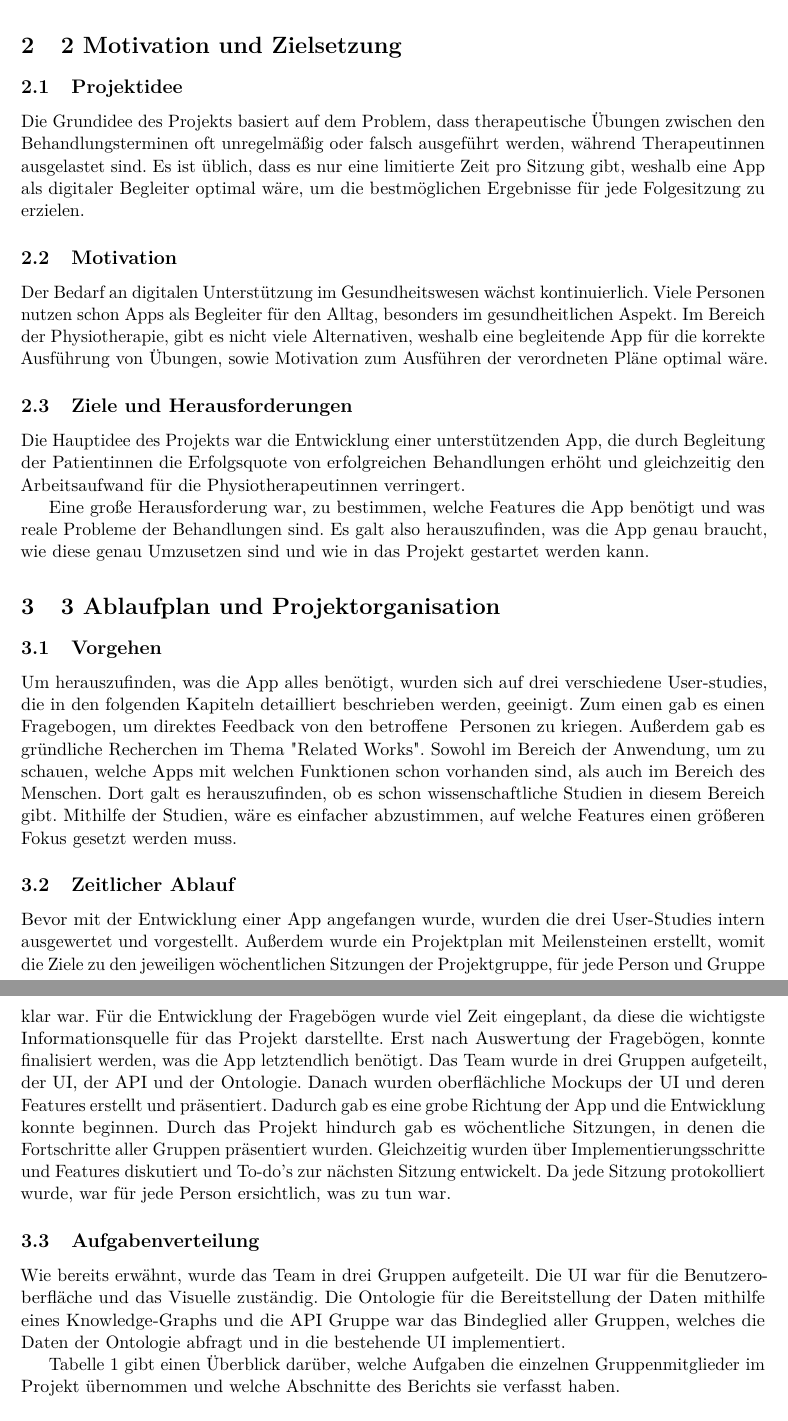
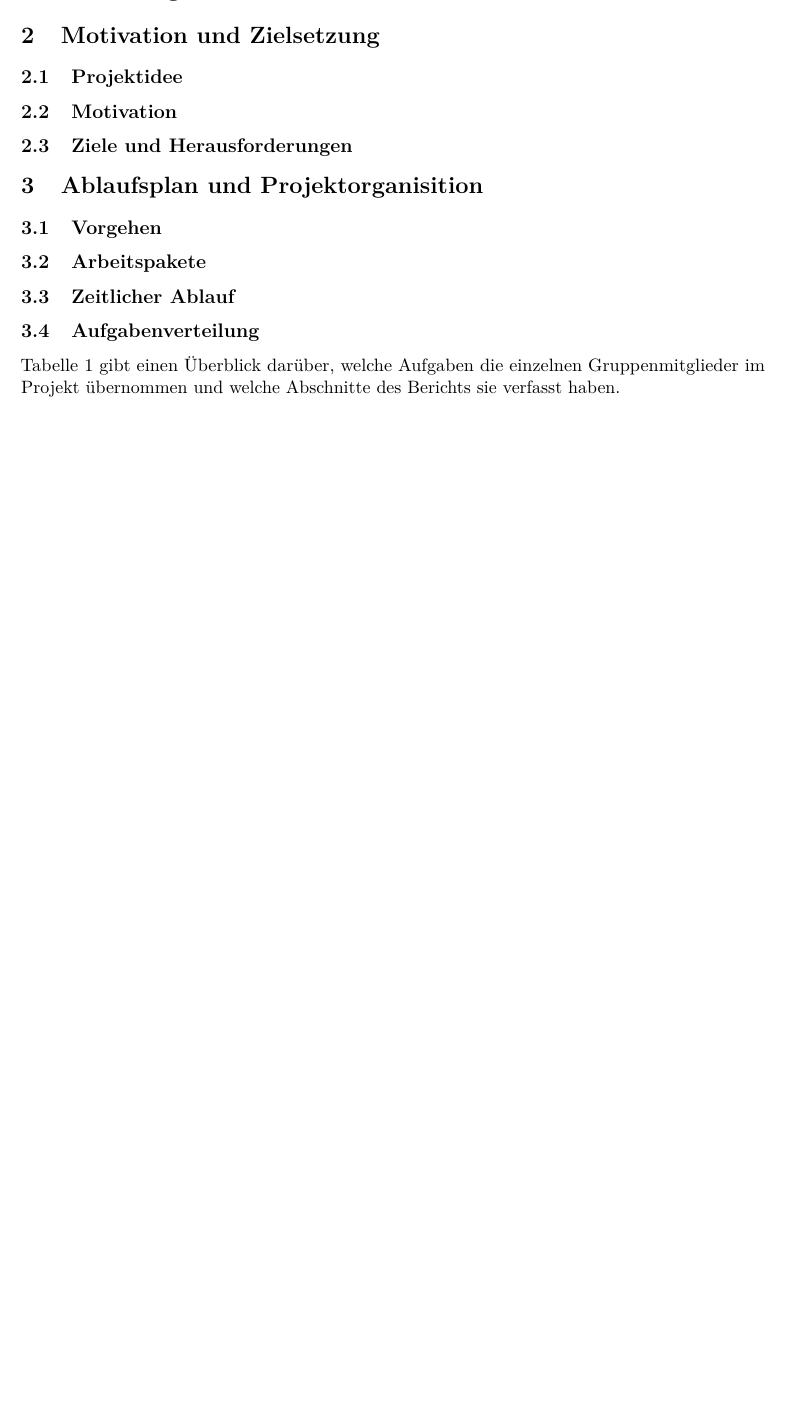
Before and after one commit to ljunruh/rehab, a LaTeX document (docs/report/report_bachelorprojekt_rehab.tex, which reads docs/report/kapitel/kapitel_1.tex): two parts of pages 6 and 7 of 28 before the commit and part of page 6 of 27 after it, the two joined at a grey line, cut so that both start at the same text, the shorter picture padded with empty space. Compiled offline with pdfLaTeX.

Commit message:
Revert "Update kapitel_1.tex"
This reverts commit 56a2f4a343588d5f3c2df7e884def235470de271.

```diff
--- a/docs/report/kapitel/kapitel_1.tex
+++ b/docs/report/kapitel/kapitel_1.tex
@@ -1,25 +1,13 @@
-\section{1 Einleitung}
-Im Rahmen eines Bachelor-Projekts im Wintersemester 2026 an der Universität Bremen wurde für den Bereich der Physiotherapie eine App-Idee konzipiert. Diese soll dazu beitragen, den Physiotherapeut\*innen Arbeit abzunehmen und somit den Praxisalltag zu entlasten. Gleichzeitig soll die App den Patient\*innen die Möglichkeit bieten, verordnete Übungen eigenständig und korrekt von zu Hause aus durchzuführen.
-\section{2 Motivation und Zielsetzung}
+\section{Einleitung}
+\section{Motivation und Zielsetzung}
 \subsection{Projektidee}
-Die Grundidee des Projekts basiert auf dem Problem, dass therapeutische Übungen zwischen den Behandlungsterminen oft unregelmäßig oder falsch ausgeführt werden, während Therapeut\*innen ausgelastet sind. Es ist üblich, dass es nur eine limitierte Zeit pro Sitzung gibt, weshalb eine App als digitaler Begleiter optimal wäre, um die bestmöglichen Ergebnisse für jede Folgesitzung zu erzielen.
-
 \subsection{Motivation}
-Der Bedarf an digitalen Unterstützung im Gesundheitswesen wächst kontinuierlich. Viele Personen nutzen schon Apps als Begleiter für den Alltag, besonders im gesundheitlichen Aspekt. Im Bereich der Physiotherapie, gibt es nicht viele Alternativen, weshalb eine begleitende App für die korrekte Ausführung von Übungen, sowie Motivation zum Ausführen der verordneten Pläne optimal wäre.
-
 \subsection{Ziele und Herausforderungen}
-Die Hauptidee des Projekts war die Entwicklung einer unterstützenden App, die durch Begleitung der Patient\*innen die Erfolgsquote von erfolgreichen Behandlungen erhöht und gleichzeitig den Arbeitsaufwand für die Physiotherapeut\*innen verringert.
-
-Eine große Herausforderung war, zu bestimmen, welche Features die App benötigt und was reale Probleme der Behandlungen sind. Es galt also herauszufinden, was die App genau braucht, wie diese genau Umzusetzen sind und wie in das Projekt gestartet werden kann.
-\section{3 Ablaufplan und Projektorganisation}
+\section{Ablaufsplan und Projektorganisition}
 \subsection{Vorgehen}
-Um herauszufinden, was die App alles benötigt, wurden sich auf drei verschiedene User-studies, die in den folgenden Kapiteln detailliert beschrieben werden, geeinigt. Zum einen gab es einen Fragebogen, um direktes Feedback von den betroffene  Personen zu kriegen. Außerdem gab es gründliche Recherchen im Thema "Related Works". Sowohl im Bereich der Anwendung, um zu schauen, welche Apps mit welchen Funktionen schon vorhanden sind, als auch im Bereich des Menschen. Dort galt es herauszufinden, ob es schon wissenschaftliche Studien in diesem Bereich gibt. Mithilfe der Studien, wäre es einfacher abzustimmen, auf welche Features einen größeren Fokus gesetzt werden muss.
-
+\subsection{Arbeitspakete}
 \subsection{Zeitlicher Ablauf}
-Bevor mit der Entwicklung einer App angefangen wurde, wurden die drei User-Studies intern ausgewertet und vorgestellt. Außerdem wurde ein Projektplan mit Meilensteinen erstellt, womit die Ziele zu den jeweiligen wöchentlichen Sitzungen der Projektgruppe, für jede Person und Gruppe klar war. Für die Entwicklung der Fragebögen wurde viel Zeit eingeplant, da diese die wichtigste Informationsquelle für das Projekt darstellte. Erst nach Auswertung der Fragebögen, konnte finalisiert werden, was die App letztendlich benötigt. Das Team wurde in drei Gruppen aufgeteilt,  der UI, der API und der Ontologie. Danach wurden oberflächliche Mockups der UI und deren Features erstellt und präsentiert. Dadurch gab es eine grobe Richtung der App und die Entwicklung konnte beginnen. Durch das Projekt hindurch gab es wöchentliche Sitzungen, in denen die Fortschritte aller Gruppen präsentiert wurden. Gleichzeitig wurden über Implementierungsschritte und Features diskutiert und To-do's zur nächsten Sitzung entwickelt. Da jede Sitzung protokolliert wurde, war für jede Person ersichtlich, was zu tun war.
-
 \subsection{Aufgabenverteilung}
-Wie bereits erwähnt, wurde das Team in drei Gruppen aufgeteilt. Die UI war für die Benutzeroberfläche und das Visuelle zuständig. Die Ontologie für die Bereitstellung der Daten mithilfe eines Knowledge-Graphs und die API Gruppe war das Bindeglied aller Gruppen, welches die Daten der Ontologie abfragt und in die bestehende UI implementiert.
 
 Tabelle~\ref{tab:aufgabenverteilung} gibt einen Überblick darüber, welche
 Aufgaben die einzelnen Gruppenmitglieder im Projekt übernommen und welche
```
